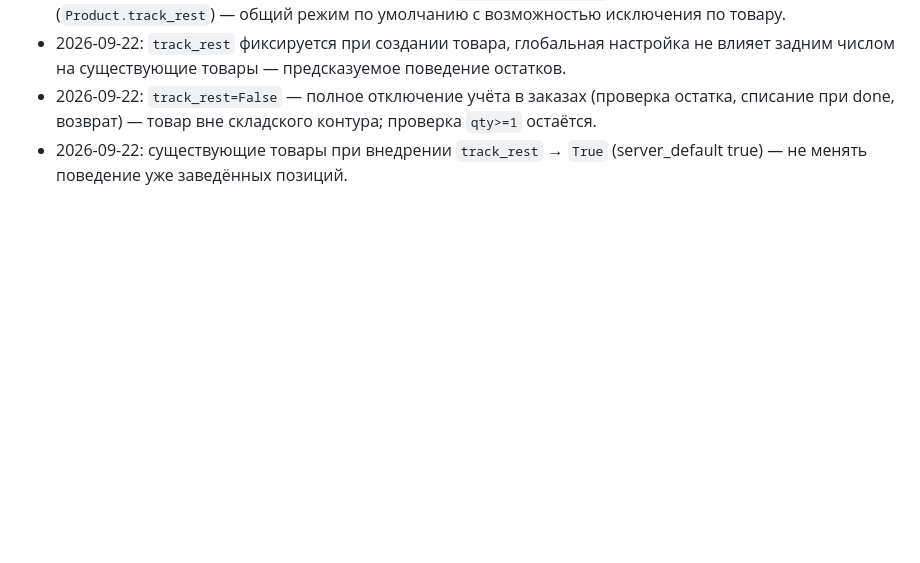
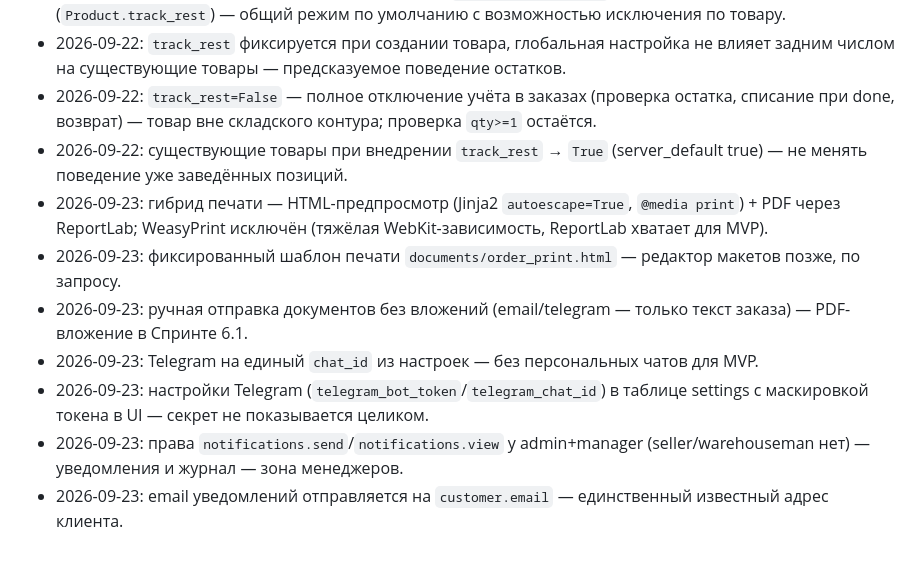
Before and after one commit to iceflux/smartsklad, a Markdown page: system_docs/DECISIONS.md, the part around the change. Drawn GitHub-style; blank space fills up the shorter version.

```diff
--- a/system_docs/DECISIONS.md
+++ b/system_docs/DECISIONS.md
@@ -26,3 +26,10 @@
 - 2026-09-22: `track_rest` фиксируется при создании товара, глобальная настройка не влияет задним числом на существующие товары — предсказуемое поведение остатков.
 - 2026-09-22: `track_rest=False` — полное отключение учёта в заказах (проверка остатка, списание при done, возврат) — товар вне складского контура; проверка `qty>=1` остаётся.
 - 2026-09-22: существующие товары при внедрении `track_rest` → `True` (server_default true) — не менять поведение уже заведённых позиций.
+- 2026-09-23: гибрид печати — HTML-предпросмотр (Jinja2 `autoescape=True`, `@media print`) + PDF через ReportLab; WeasyPrint исключён (тяжёлая WebKit-зависимость, ReportLab хватает для MVP).
+- 2026-09-23: фиксированный шаблон печати `documents/order_print.html` — редактор макетов позже, по запросу.
+- 2026-09-23: ручная отправка документов без вложений (email/telegram — только текст заказа) — PDF-вложение в Спринте 6.1.
+- 2026-09-23: Telegram на единый `chat_id` из настроек — без персональных чатов для MVP.
+- 2026-09-23: настройки Telegram (`telegram_bot_token`/`telegram_chat_id`) в таблице settings с маскировкой токена в UI — секрет не показывается целиком.
+- 2026-09-23: права `notifications.send`/`notifications.view` у admin+manager (seller/warehouseman нет) — уведомления и журнал — зона менеджеров.
+- 2026-09-23: email уведомлений отправляется на `customer.email` — единственный известный адрес клиента.
```
Also changed, not shown: system_docs/ARCHITECTURE.md (+16 -3 lines).
